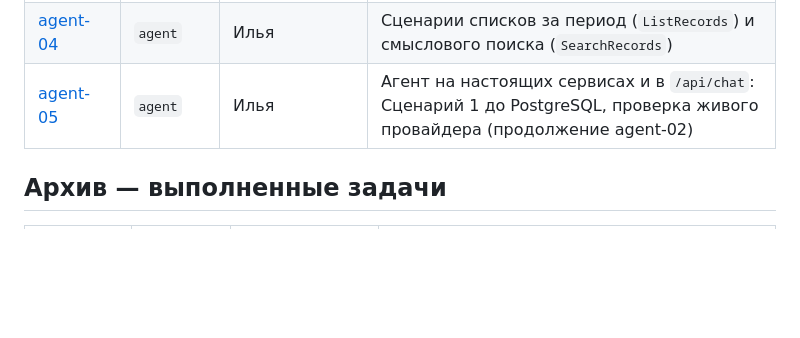
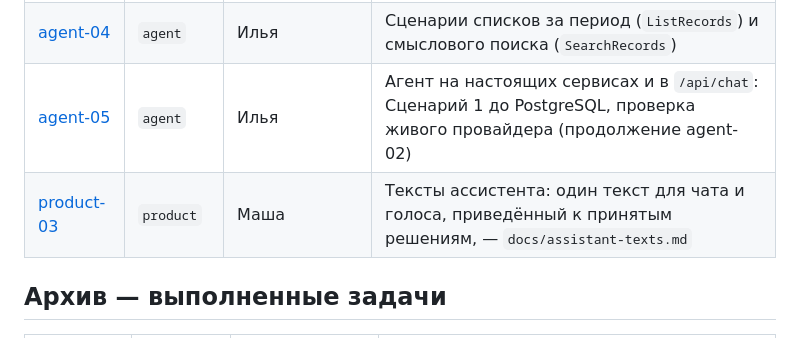
Before and after one commit to anastbezu/gorkycode-test, a Markdown page: docs/tasks/README.md, the part around the change. Rendered like a GitHub page; blank space fills up the shorter version.

Commit message:
docs(tasks): постановка product-03 — тексты ассистента (#36)

```diff
--- a/docs/tasks/README.md
+++ b/docs/tasks/README.md
@@ -28,6 +28,7 @@ backend-01-model-dannyh.md
 | [agent-03](agent-03-slot-filling-i-kontekst.md) | `agent` | Давид | Слот-филлинг: черновик `pending` в состоянии разговора, ответ дополняет черновик без истории сообщений |
 | [agent-04](agent-04-scenarii-spiska-i-poiska.md) | `agent` | Илья | Сценарии списков за период (`ListRecords`) и смыслового поиска (`SearchRecords`) |
 | [agent-05](agent-05-integratsiya-s-servisami-i-api.md) | `agent` | Илья | Агент на настоящих сервисах и в `/api/chat`: Сценарий 1 до PostgreSQL, проверка живого провайдера (продолжение agent-02) |
+| [product-03](product-03-teksty-assistenta.md) | `product` | Маша | Тексты ассистента: один текст для чата и голоса, приведённый к принятым решениям, — `docs/assistant-texts.md` |
 
 ## Архив — выполненные задачи
 
```
Also changed, not shown: docs/tasks/product-03-teksty-assistenta.md (added, +74 -0 lines).
